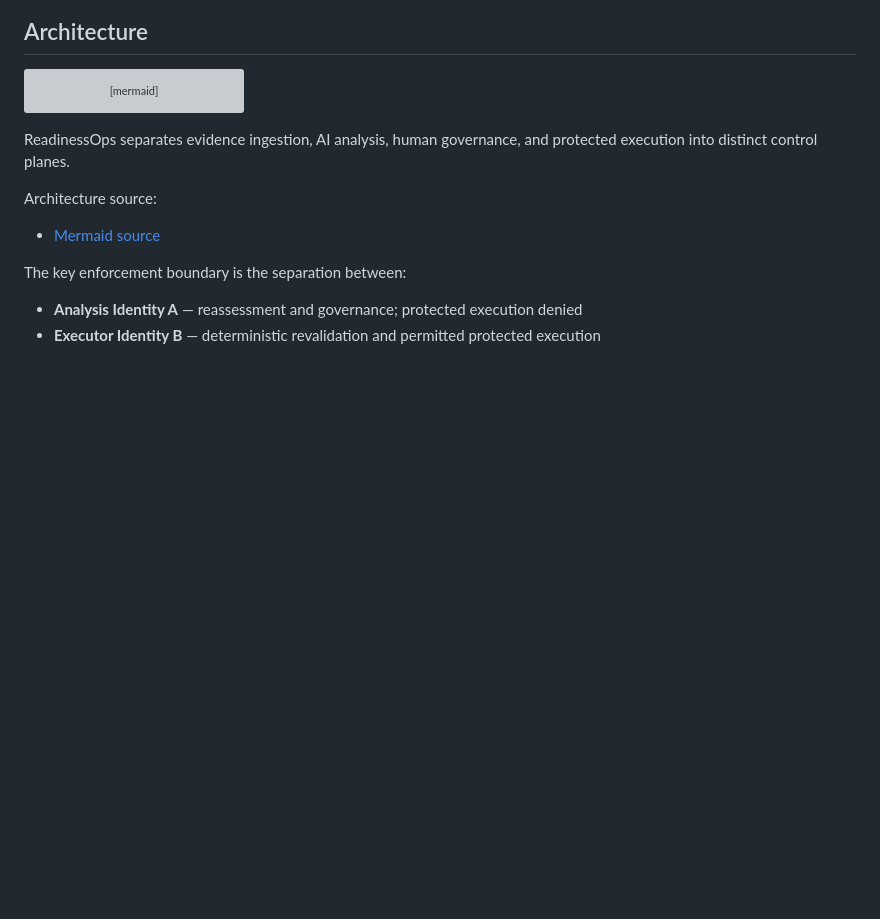
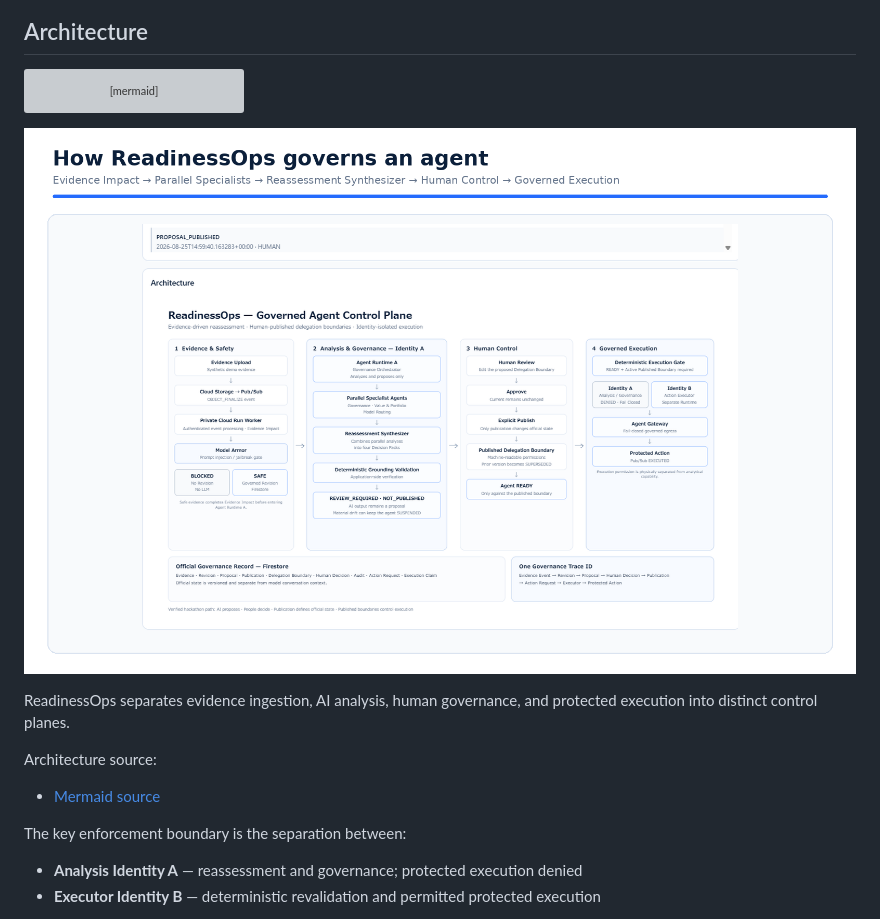
Before and after one commit to solidfdn/readinessops-agent-fleet-governance, a Markdown page: README.md, the part around the change. GitHub-like rendering; blank space fills up the shorter version; grey boxes are pictures that could not be loaded.

Commit message:
Restore detailed architecture image below Mermaid

````diff
--- a/README.md
+++ b/README.md
@@ -257,6 +257,8 @@ block
   class X execution
   class FSJ record
 ```
+
+![ReadinessOps architecture](docs/assets/readinessops-architecture.png)
 <!-- READINESSOPS_ARCHITECTURE_VISUAL_END -->
 
 
````
